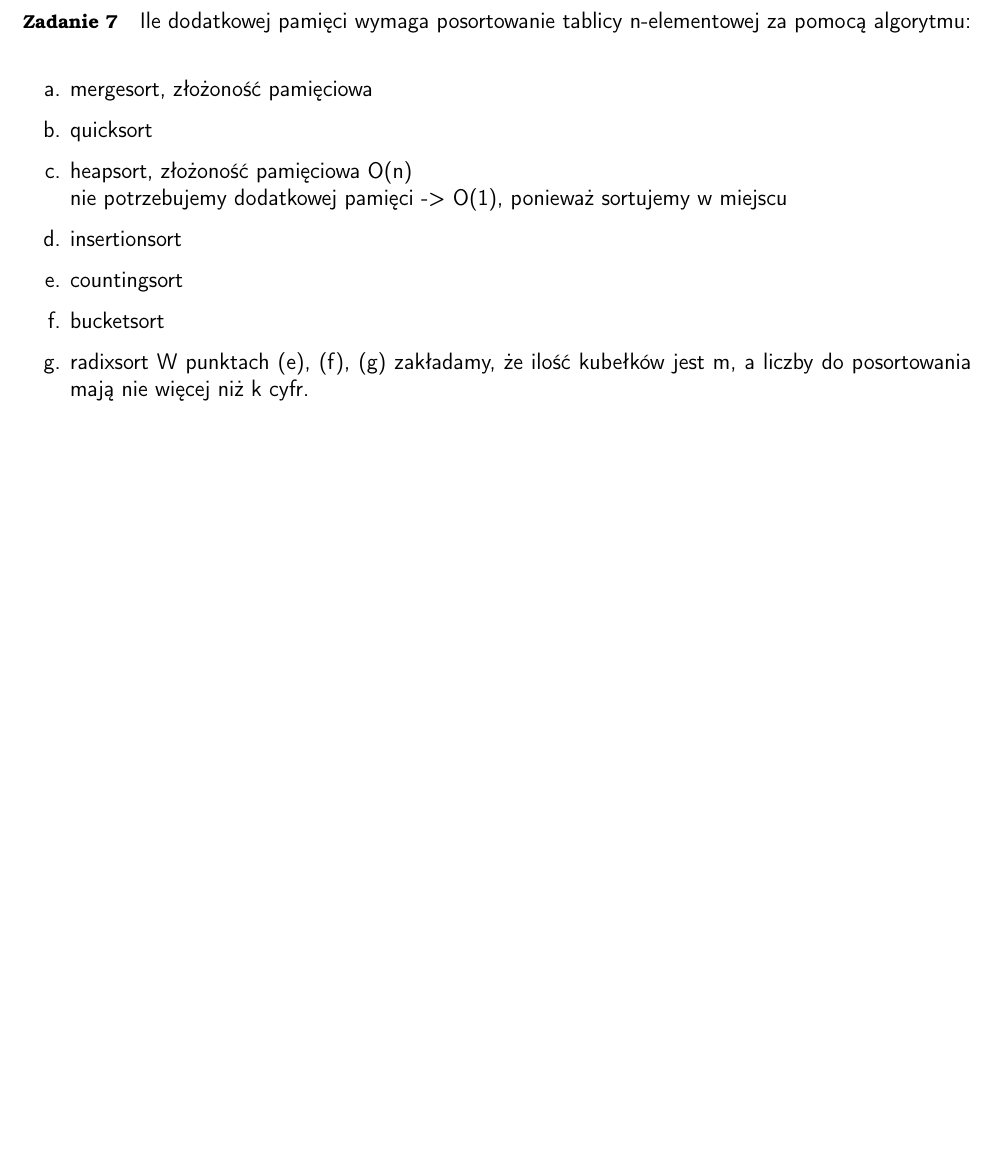
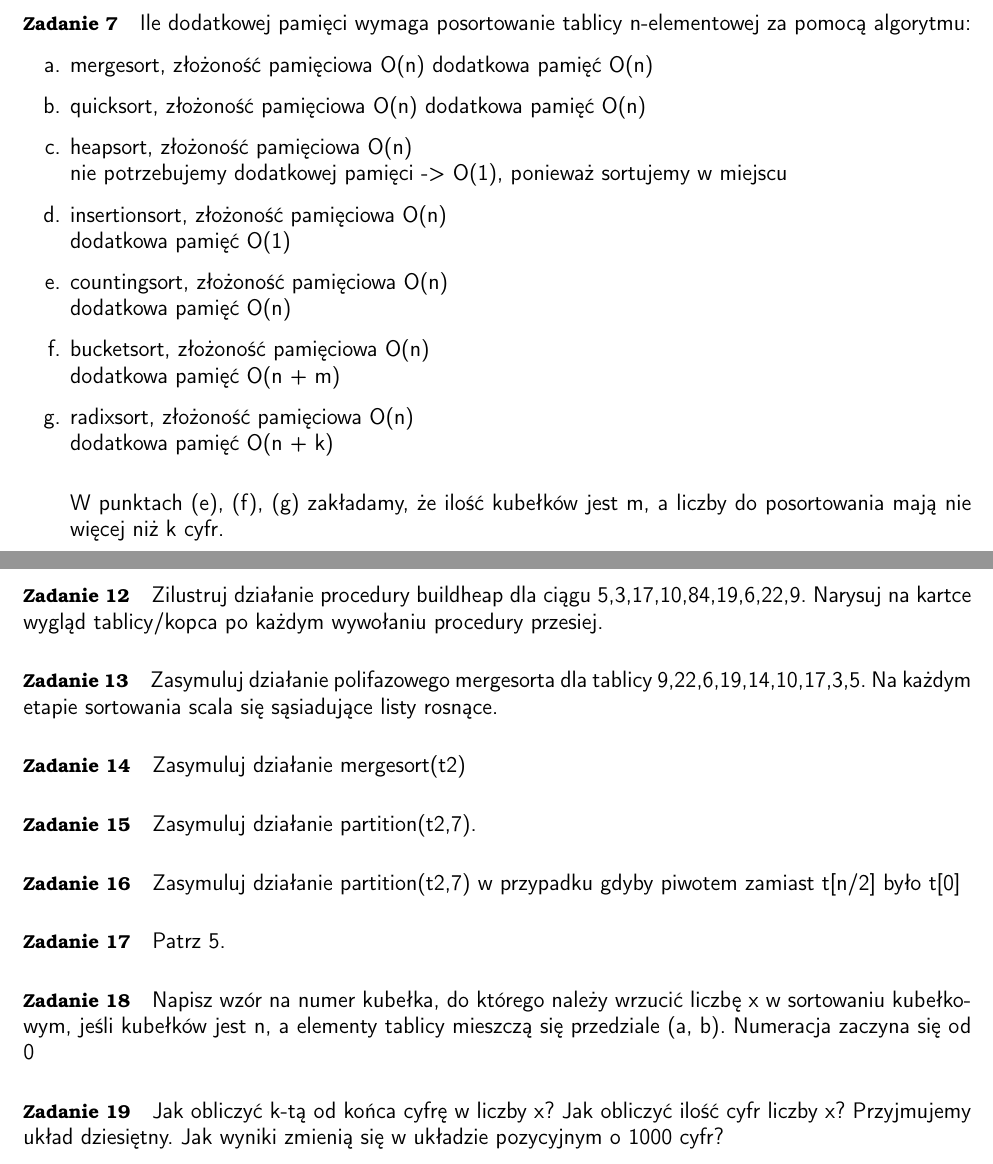
Before and after one commit to nebcio/asd, a LaTeX document (ListsLatex/repeat1.tex): part of page 3 of 3 before the commit and two parts of pages 3 and 4 of 4 after it, the two joined at a grey line, cut so that both start at the same text, the shorter picture padded with empty space. Compiled offline with pdfLaTeX.

Commit message:
repeat1(7)

```diff
--- a/ListsLatex/repeat1.tex
+++ b/ListsLatex/repeat1.tex
@@ -90,16 +90,23 @@ Mnożenie przez dwa wynika z sytuacji gdy porównujemy oboje dzieci z rodzicem.
     \frac{n}{2} \cdot \frac{2}{1-\frac{1}{2}} = \frac{n}{2} \cdot 4 = 2n = O(n)
 \end{gather*}
 
-\paragraph{Zadanie 7} Ile dodatkowej pamięci wymaga posortowanie tablicy n-elementowej za pomocą algorytmu: \\
+\paragraph{Zadanie 7} Ile dodatkowej pamięci wymaga posortowanie tablicy n-elementowej za pomocą algorytmu:
 \begin{enumerate}[label=\alph*.]
-    \item mergesort, złożoność pamięciowa
-    \item quicksort
+    \item mergesort, złożoność pamięciowa O(n)
+            dodatkowa pamięć O(n)
+    \item quicksort, złożoność pamięciowa O(n)
+            dodatkowa pamięć O(n)
     \item heapsort, złożoność pamięciowa O(n)\\
             nie potrzebujemy dodatkowej pamięci -> O(1), ponieważ sortujemy w miejscu
-    \item insertionsort
-    \item countingsort
-    \item bucketsort
-    \item radixsort
+    \item insertionsort, złożoność pamięciowa O(n)\\
+            dodatkowa pamięć O(1)
+    \item countingsort, złożoność pamięciowa O(n)\\
+            dodatkowa pamięć O(n)
+    \item bucketsort, złożoność pamięciowa O(n)\\
+            dodatkowa pamięć O(n + m)
+    \item radixsort, złożoność pamięciowa O(n)\\
+            dodatkowa pamięć O(n + k)\\
+
     W punktach (e), (f), (g) zakładamy, że ilość kubełków jest m, a liczby do posortowania mają nie więcej niż k cyfr.
 \end{enumerate}
 
@@ -125,4 +132,20 @@ Mnożenie przez dwa wynika z sytuacji gdy porównujemy oboje dzieci z rodzicem.
 
 Nie jest to kopiec ze względu na to że 7 jest większa od swojego rodzica, którym jest 6. \\
 
+\paragraph{Zadanie 12} Zilustruj działanie procedury buildheap dla ciągu {5,3,17,10,84,19,6,22,9}. Narysuj na kartce wygląd tablicy/kopca po każdym wywołaniu procedury przesiej.
+
+\paragraph{Zadanie 13} Zasymuluj działanie polifazowego mergesorta dla tablicy {9,22,6,19,14,10,17,3,5}. Na każdym etapie sortowania scala się sąsiadujące listy rosnące.
+
+\paragraph{Zadanie 14} Zasymuluj działanie mergesort(t2)
+
+\paragraph{Zadanie 15} Zasymuluj działanie partition(t2,7).
+
+\paragraph{Zadanie 16} Zasymuluj działanie partition(t2,7) w przypadku gdyby piwotem zamiast t[n/2] było t[0]
+
+\paragraph{Zadanie 17} Patrz 5.
+
+\paragraph{Zadanie 18} Napisz wzór na numer kubełka, do którego należy wrzucić liczbę x w sortowaniu kubełkowym, jeśli kubełków jest n, a elementy tablicy mieszczą się przedziale (a, b). Numeracja zaczyna się od 0
+
+\paragraph{Zadanie 19} Jak obliczyć k-tą od końca cyfrę w liczby x? Jak obliczyć ilość cyfr liczby x? Przyjmujemy układ dziesiętny. Jak wyniki zmienią się w układzie pozycyjnym o 1000 cyfr?
+
 \end{document}
```
Also changed, not shown: ListsLatex/repeat1.pdf, ListsLatex/repeat1.tex (4 more changed lines).
